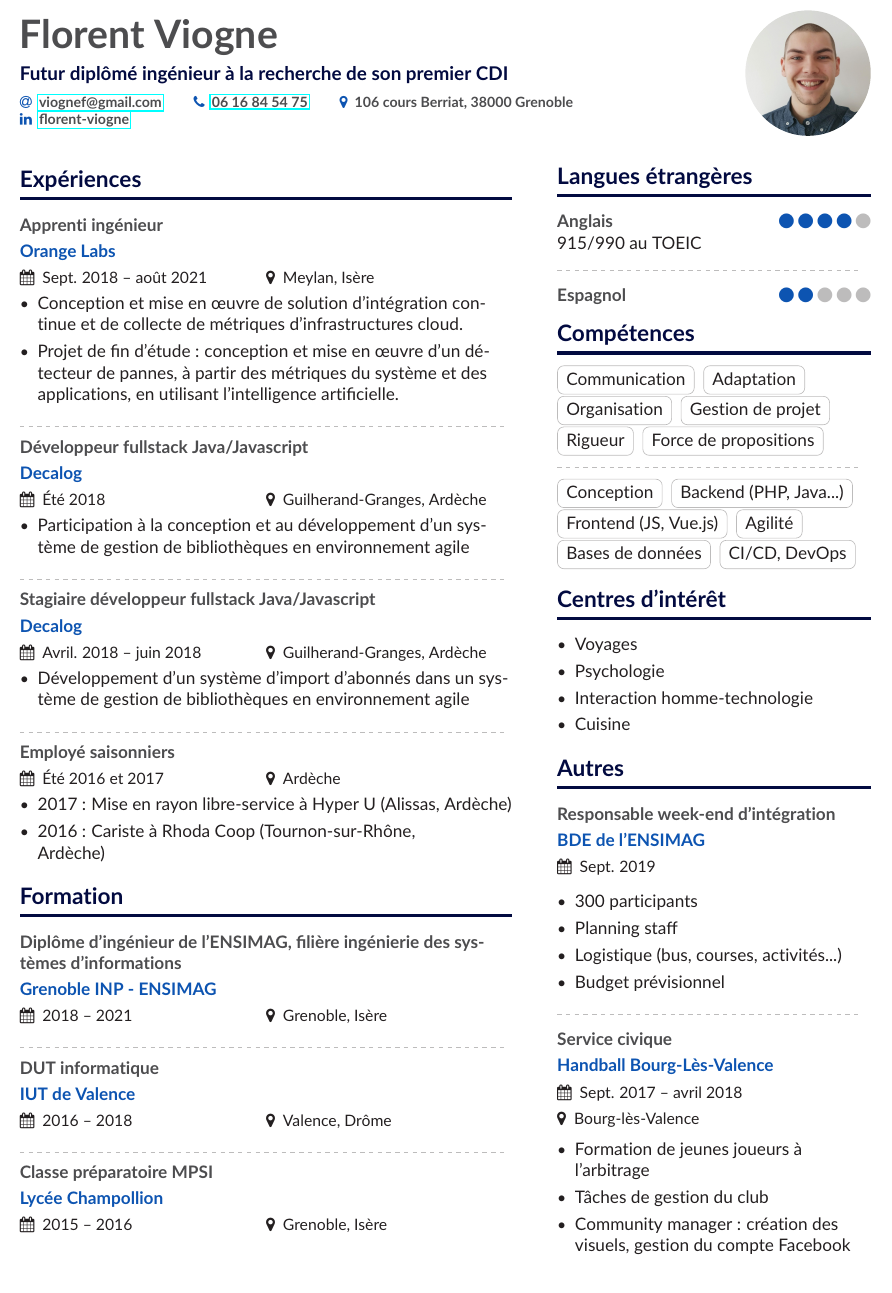
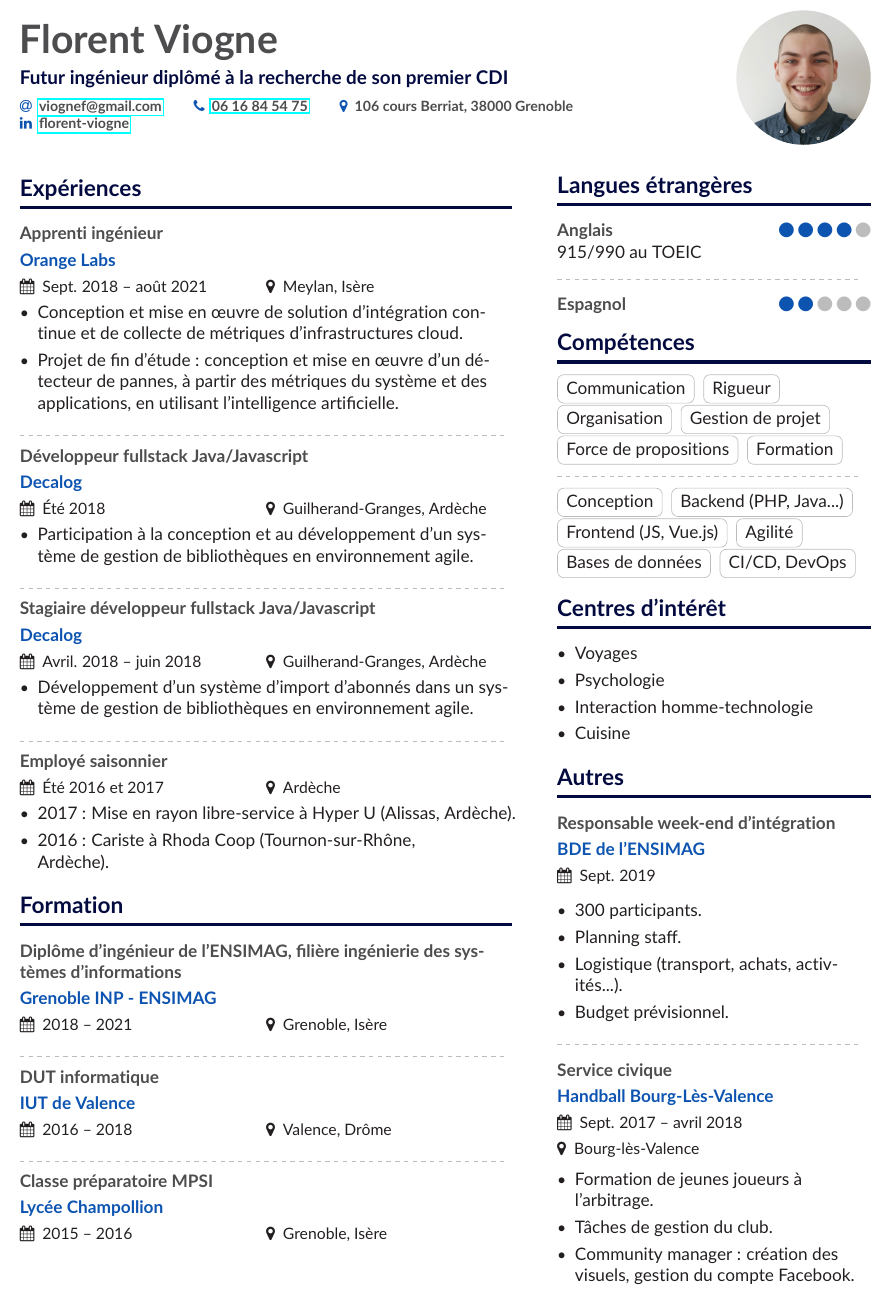
Before and after one commit to florentVgn/Resume, a LaTeX CV (main.tex, which reads page1sidebar.tex): part of the page, cut so that both start at the same text. Compiled offline with pdfLaTeX.

Commit message:
Updates from Overleaf

```diff
--- a/main.tex
+++ b/main.tex
@@ -73,8 +73,8 @@
 
 \begin{document}
 \name{Florent Viogne}
-\tagline{Futur diplômé ingénieur à la recherche de son premier CDI}
-\photo{2.8cm}{photo2}
+\tagline{Futur ingénieur diplômé à la recherche de son premier CDI}
+\photo{3cm}{photo2}
 \personalinfo{%
   % Not all of these are required!
   % You can add your own with \printinfo{symbol}{detail}
@@ -112,20 +112,20 @@
 
 \cvevent{Développeur fullstack Java/Javascript}{Decalog}{Été 2018}{Guilherand-Granges, Ardèche}{}{}
 \begin{itemize}
-    \item Participation à la conception et au développement d'un système de gestion de bibliothèques en environnement agile
+    \item Participation à la conception et au développement d'un système de gestion de bibliothèques en environnement agile.
 \end{itemize}
 \divider
 
 \cvevent{Stagiaire développeur fullstack Java/Javascript}{Decalog}{Avril. 2018 -- juin 2018}{Guilherand-Granges, Ardèche}{}{}
 \begin{itemize}
-    \item Développement d’un système d’import d’abonnés dans un système de gestion de bibliothèques en environnement agile
+    \item Développement d’un système d’import d’abonnés dans un système de gestion de bibliothèques en environnement agile.
 \end{itemize}
 \divider
 
-\cvevent{Employé saisonniers}{}{Été 2016 et 2017}{Ardèche}{}{}
+\cvevent{Employé saisonnier}{}{Été 2016 et 2017}{Ardèche}{}{}
 \begin{itemize}
-    \item 2017 : Mise en rayon libre-service à Hyper U (Alissas, Ardèche)
-    \item 2016 : Cariste à Rhoda Coop (Tournon-sur-Rhône, \newline Ardèche)
+    \item 2017 : Mise en rayon libre-service à Hyper U (Alissas, Ardèche).
+    \item 2016 : Cariste à Rhoda Coop (Tournon-sur-Rhône, \newline Ardèche).
 \end{itemize}
 
 \cvsection{Formation}
--- a/page1sidebar.tex
+++ b/page1sidebar.tex
@@ -6,23 +6,14 @@
 
 \cvskill{Espagnol}{2}
 
-%\cvsection{More Information}
-
-%\cvachievement{\faChain}{Academic Record}{\url{http://fma.if.usp.br/~nickolas/summary.pdf}}
-
-%\sidedivider
-
-%\cvachievement{\faChain}{Lattes CV}{\url{http://lattes.cnpq.br/4933609438452718}}
-
 \cvsection{Compétences}
 
 \cvtag{Communication}
-\cvtag{Adaptation}
+\cvtag{Rigueur}
 \cvtag{Organisation}
 \cvtag{Gestion de projet}
-\cvtag{Rigueur}
-%\cvtag{Ambition}
 \cvtag{Force de propositions}
+\cvtag{Formation}
 
 \sidedivider
 
@@ -46,17 +37,17 @@
 
 \cvsideevent{Responsable week-end d’intégration}{BDE de l’ENSIMAG}{Sept. 2019}{}{}{}
 \begin{itemize}
-    \item 300 participants
-    \item Planning staff
-    \item Logistique (bus, courses, activités...)
-    \item Budget prévisionnel
+    \item 300 participants.
+    \item Planning staff.
+    \item Logistique (transport, achats, activités...).
+    \item Budget prévisionnel.
 \end{itemize}
 \sidedivider
 
 %\cvsideevent{Service civique}{Handball Bourg-Lès-Valence}{Sept. 2017 -- avril 2018}{Bourg-lès-Valence}{ \href{https://www.facebook.com/Hand-Blv-170942510106533}{\texttt{facebook.com/Hand-Blv-170942510106533}}}{}
 \cvsideevent{Service civique}{Handball Bourg-Lès-Valence}{Sept. 2017 -- avril 2018}{Bourg-lès-Valence}{}{}
 \begin{itemize}
-    \item Formation de jeunes joueurs à l'arbitrage
-    \item Tâches de gestion du club
-    \item Community manager : création des visuels, gestion du compte Facebook
+    \item Formation de jeunes joueurs à l'arbitrage.
+    \item Tâches de gestion du club.
+    \item Community manager : création des visuels, gestion du compte Facebook.
 \end{itemize}
```
